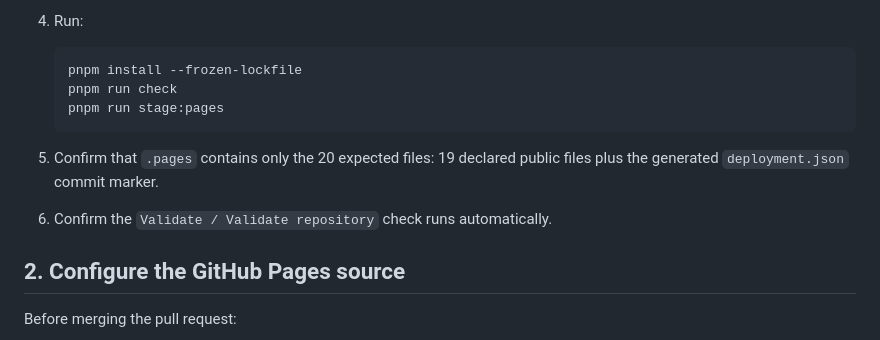
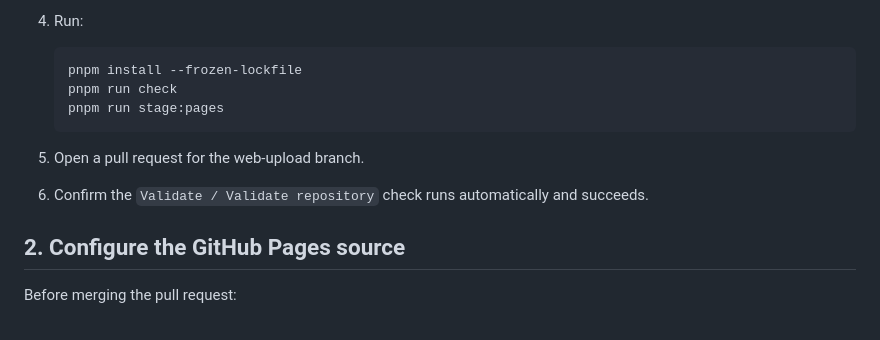
Before and after one commit to ericguitard/guitard-assets, a Markdown page: DEPLOYMENT.md, the part around the change. GitHub-like rendering.

Commit message:
Modify deployment instructions for web-upload branch
Updated deployment steps to include opening a pull request for the web-upload branch.

````diff
--- a/DEPLOYMENT.md
+++ b/DEPLOYMENT.md
@@ -19,8 +19,8 @@ This guide configures `guitard-assets` so that pull requests are validated, prod
    pnpm run stage:pages
    ```
 
-5. Confirm that `.pages` contains only the 20 expected files: 19 declared public files plus the generated `deployment.json` commit marker.
-6. Confirm the `Validate / Validate repository` check runs automatically.
+5. Open a pull request for the web-upload branch.
+6. Confirm the `Validate / Validate repository` check runs automatically and succeeds.
 
 ## 2. Configure the GitHub Pages source
 
````
